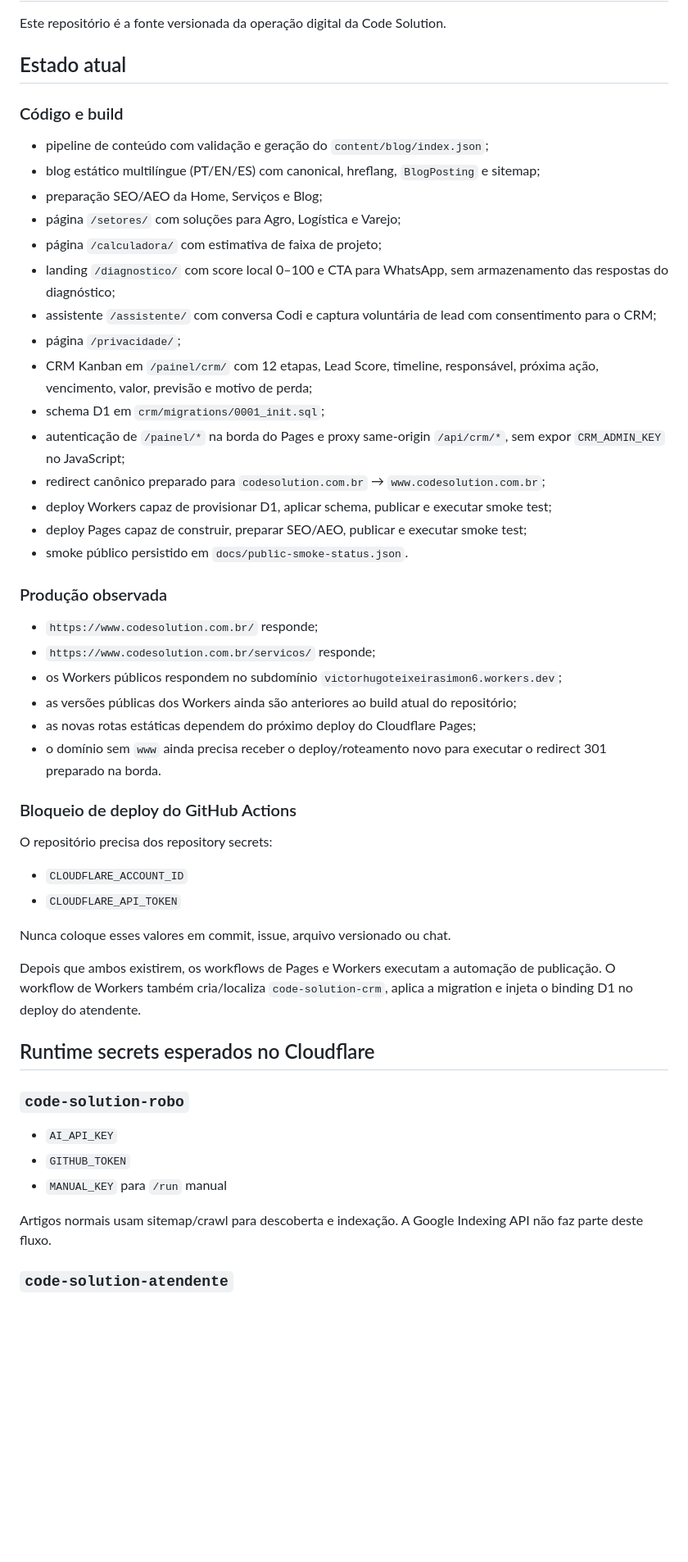
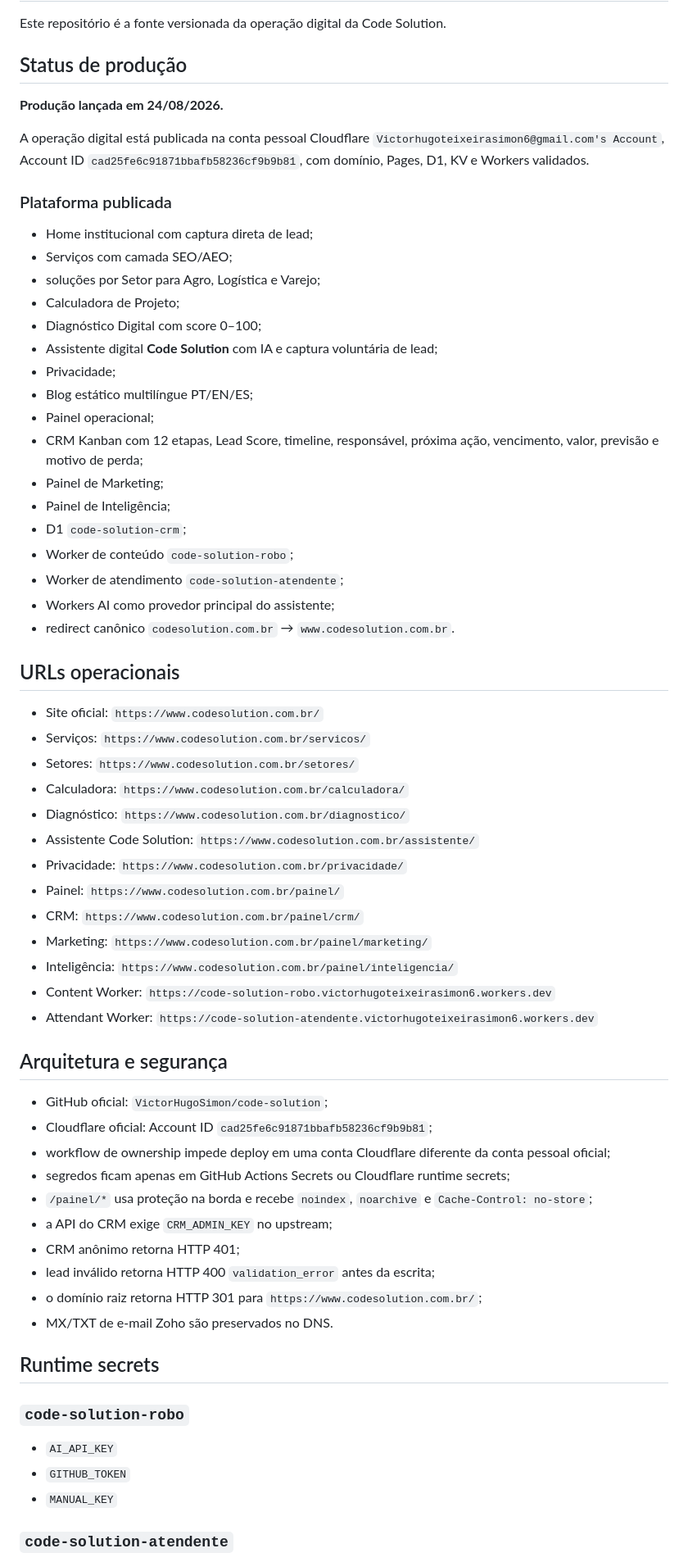
Before and after one commit to VictorHugoSimon/code-solution, a Markdown page: README.md, the part around one of its changes. Shown at 82% size. Drawn GitHub-style; blank space fills up the shorter version.

Commit message:
docs: mark Code Solution officially launched

```diff
--- a/README.md
+++ b/README.md
@@ -2,49 +2,63 @@
 
 Este repositório é a fonte versionada da operação digital da Code Solution.
 
-## Estado atual
+## Status de produção
 
-### Código e build
-- pipeline de conteúdo com validação e geração do `content/blog/index.json`;
-- blog estático multilíngue (PT/EN/ES) com canonical, hreflang, `BlogPosting` e sitemap;
-- preparação SEO/AEO da Home, Serviços e Blog;
-- página `/setores/` com soluções para Agro, Logística e Varejo;
-- página `/calculadora/` com estimativa de faixa de projeto;
-- landing `/diagnostico/` com score local 0–100 e CTA para WhatsApp, sem armazenamento das respostas do diagnóstico;
-- assistente `/assistente/` com conversa Codi e captura voluntária de lead com consentimento para o CRM;
-- página `/privacidade/`;
-- CRM Kanban em `/painel/crm/` com 12 etapas, Lead Score, timeline, responsável, próxima ação, vencimento, valor, previsão e motivo de perda;
-- schema D1 em `crm/migrations/0001_init.sql`;
-- autenticação de `/painel/*` na borda do Pages e proxy same-origin `/api/crm/*`, sem expor `CRM_ADMIN_KEY` no JavaScript;
-- redirect canônico preparado para `codesolution.com.br` → `www.codesolution.com.br`;
-- deploy Workers capaz de provisionar D1, aplicar schema, publicar e executar smoke test;
-- deploy Pages capaz de construir, preparar SEO/AEO, publicar e executar smoke test;
-- smoke público persistido em `docs/public-smoke-status.json`.
+**Produção lançada em 24/08/2026.**
 
-### Produção observada
-- `https://www.codesolution.com.br/` responde;
-- `https://www.codesolution.com.br/servicos/` responde;
-- os Workers públicos respondem no subdomínio `victorhugoteixeirasimon6.workers.dev`;
-- as versões públicas dos Workers ainda são anteriores ao build atual do repositório;
-- as novas rotas estáticas dependem do próximo deploy do Cloudflare Pages;
-- o domínio sem `www` ainda precisa receber o deploy/roteamento novo para executar o redirect 301 preparado na borda.
+A operação digital está publicada na conta pessoal Cloudflare `Victorhugoteixeirasimon6@gmail.com's Account`, Account ID `cad25fe6c91871bbafb58236cf9b9b81`, com domínio, Pages, D1, KV e Workers validados.
 
-### Bloqueio de deploy do GitHub Actions
-O repositório precisa dos repository secrets:
-- `CLOUDFLARE_ACCOUNT_ID`
-- `CLOUDFLARE_API_TOKEN`
+### Plataforma publicada
+- Home institucional com captura direta de lead;
+- Serviços com camada SEO/AEO;
+- soluções por Setor para Agro, Logística e Varejo;
+- Calculadora de Projeto;
+- Diagnóstico Digital com score 0–100;
+- Assistente digital **Code Solution** com IA e captura voluntária de lead;
+- Privacidade;
+- Blog estático multilíngue PT/EN/ES;
+- Painel operacional;
+- CRM Kanban com 12 etapas, Lead Score, timeline, responsável, próxima ação, vencimento, valor, previsão e motivo de perda;
+- Painel de Marketing;
+- Painel de Inteligência;
+- D1 `code-solution-crm`;
+- Worker de conteúdo `code-solution-robo`;
+- Worker de atendimento `code-solution-atendente`;
+- Workers AI como provedor principal do assistente;
+- redirect canônico `codesolution.com.br` → `www.codesolution.com.br`.
 
-Nunca coloque esses valores em commit, issue, arquivo versionado ou chat.
+## URLs operacionais
+- Site oficial: `https://www.codesolution.com.br/`
+- Serviços: `https://www.codesolution.com.br/servicos/`
+- Setores: `https://www.codesolution.com.br/setores/`
+- Calculadora: `https://www.codesolution.com.br/calculadora/`
+- Diagnóstico: `https://www.codesolution.com.br/diagnostico/`
+- Assistente Code Solution: `https://www.codesolution.com.br/assistente/`
+- Privacidade: `https://www.codesolution.com.br/privacidade/`
+- Painel: `https://www.codesolution.com.br/painel/`
+- CRM: `https://www.codesolution.com.br/painel/crm/`
+- Marketing: `https://www.codesolution.com.br/painel/marketing/`
+- Inteligência: `https://www.codesolution.com.br/painel/inteligencia/`
+- Content Worker: `https://code-solution-robo.victorhugoteixeirasimon6.workers.dev`
+- Attendant Worker: `https://code-solution-atendente.victorhugoteixeirasimon6.workers.dev`
 
-Depois que ambos existirem, os workflows de Pages e Workers executam a automação de publicação. O workflow de Workers também cria/localiza `code-solution-crm`, aplica a migration e injeta o binding D1 no deploy do atendente.
+## Arquitetura e segurança
+- GitHub oficial: `VictorHugoSimon/code-solution`;
+- Cloudflare oficial: Account ID `cad25fe6c91871bbafb58236cf9b9b81`;
+- workflow de ownership impede deploy em uma conta Cloudflare diferente da conta pessoal oficial;
+- segredos ficam apenas em GitHub Actions Secrets ou Cloudflare runtime secrets;
+- `/painel/*` usa proteção na borda e recebe `noindex`, `noarchive` e `Cache-Control: no-store`;
+- a API do CRM exige `CRM_ADMIN_KEY` no upstream;
+- CRM anônimo retorna HTTP 401;
+- lead inválido retorna HTTP 400 `validation_error` antes da escrita;
+- o domínio raiz retorna HTTP 301 para `https://www.codesolution.com.br/`;
+- MX/TXT de e-mail Zoho são preservados no DNS.
 
-## Runtime secrets esperados no Cloudflare
+## Runtime secrets
 
 ### `code-solution-robo`
 - `AI_API_KEY`
 - `GITHUB_TOKEN`
-- `MANUAL_KEY` para `/run` manual
-
-Artigos normais usam sitemap/crawl para descoberta e indexação. A Google Indexing API não faz parte deste fluxo.
+- `MANUAL_KEY`
 
 ### `code-solution-atendente`
```
Also changed, not shown: other parts of README.md (+26 -25 lines).
